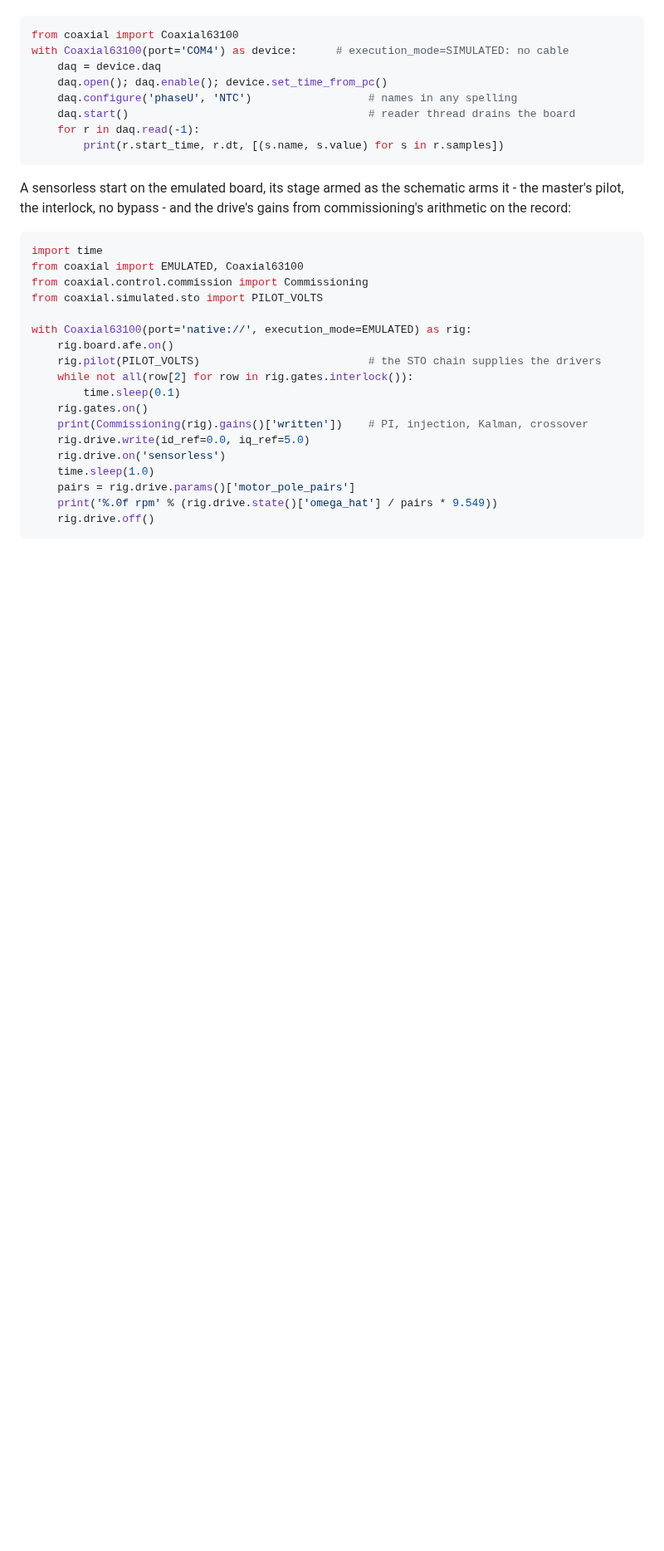
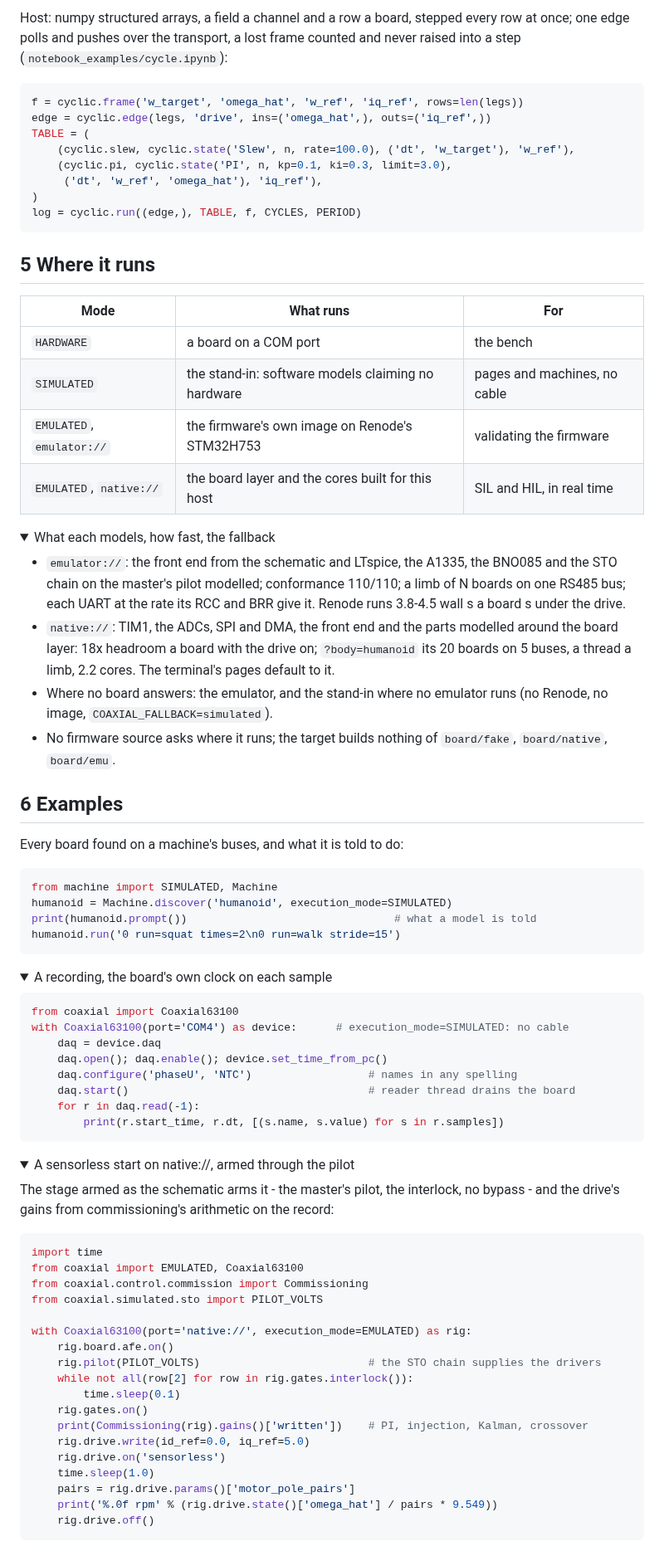
Before and after one commit to rogerisaksson/coaxial_63100, a Markdown page: README.md, the part around one of its changes. Shown at 83% size. Rendered like a GitHub page; folded sections open; blank space fills up the shorter version.

````diff
--- a/README.md
+++ b/README.md
@@ -65,3 +109,59 @@ A recording, the board's own clock on each sample:
+Host: numpy structured arrays, a field a channel and a row a board, stepped
+every row at once; one edge polls and pushes over the transport, a lost
+frame counted and never raised into a step
+(`notebook_examples/cycle.ipynb`):
+
+```python
+f = cyclic.frame('w_target', 'omega_hat', 'w_ref', 'iq_ref', rows=len(legs))
+edge = cyclic.edge(legs, 'drive', ins=('omega_hat',), outs=('iq_ref',))
+TABLE = (
+    (cyclic.slew, cyclic.state('Slew', n, rate=100.0), ('dt', 'w_target'), 'w_ref'),
+    (cyclic.pi, cyclic.state('PI', n, kp=0.1, ki=0.3, limit=3.0),
+     ('dt', 'w_ref', 'omega_hat'), 'iq_ref'),
+)
+log = cyclic.run((edge,), TABLE, f, CYCLES, PERIOD)
+```
+
+</details>
+
+## 5 Where it runs
+
+| Mode | What runs | For |
+| --- | --- | --- |
+| `HARDWARE` | a board on a COM port | the bench |
+| `SIMULATED` | the stand-in: software models claiming no hardware | pages and machines, no cable |
+| `EMULATED`, `emulator://` | the firmware's own image on Renode's STM32H753 | validating the firmware |
+| `EMULATED`, `native://` | the board layer and the cores built for this host | SIL and HIL, in real time |
+
+<details><summary>What each models, how fast, the fallback</summary>
+
+- `emulator://`: the front end from the schematic and LTspice, the A1335, the
+  BNO085 and the STO chain on the master's pilot modelled; conformance
+  110/110; a limb of N boards on one RS485 bus; each UART at the rate its RCC
+  and BRR give it. Renode runs 3.8-4.5 wall s a board s under the drive.
+- `native://`: TIM1, the ADCs, SPI and DMA, the front end and the parts
+  modelled around the board layer: 18x headroom a board with the drive on;
+  `?body=humanoid` its 20 boards on 5 buses, a thread a limb, 2.2 cores. The
+  terminal's pages default to it.
+- Where no board answers: the emulator, and the stand-in where no emulator
+  runs (no Renode, no image, `COAXIAL_FALLBACK=simulated`).
+- No firmware source asks where it runs; the target builds nothing of
+  `board/fake`, `board/native`, `board/emu`.
+
+</details>
+
+## 6 Examples
+
+Every board found on a machine's buses, and what it is told to do:
+
+```python
+from machine import SIMULATED, Machine
+humanoid = Machine.discover('humanoid', execution_mode=SIMULATED)
+print(humanoid.prompt())                                # what a model is told
+humanoid.run('0 run=squat times=2\n0 run=walk stride=15')
+```
+
+<details><summary>A recording, the board's own clock on each sample</summary>
 
 ```python
 from coaxial import Coaxial63100
@@ -74,9 +174,13 @@ with Coaxial63100(port='COM4') as device:      # execution_mode=SIMULATED: no ca
         print(r.start_time, r.dt, [(s.name, s.value) for s in r.samples])
 ```
 
-A sensorless start on the emulated board, its stage armed as the schematic arms
-it - the master's pilot, the interlock, no bypass - and the drive's gains from
-commissioning's arithmetic on the record:
+</details>
+
+<details><summary>A sensorless start on native://, armed through the pilot</summary>
+
+The stage armed as the schematic arms it - the master's pilot, the
+interlock, no bypass - and the drive's gains from commissioning's arithmetic
+on the record:
 
 ```python
 import time
````
Also changed, not shown: other parts of README.md (+155 -64 lines), docs/img/humanoid.png (added), docs/img/menu.png (added), docs/img/rotor_observer.png (added), docs/img/thermal_observer.png (added).
